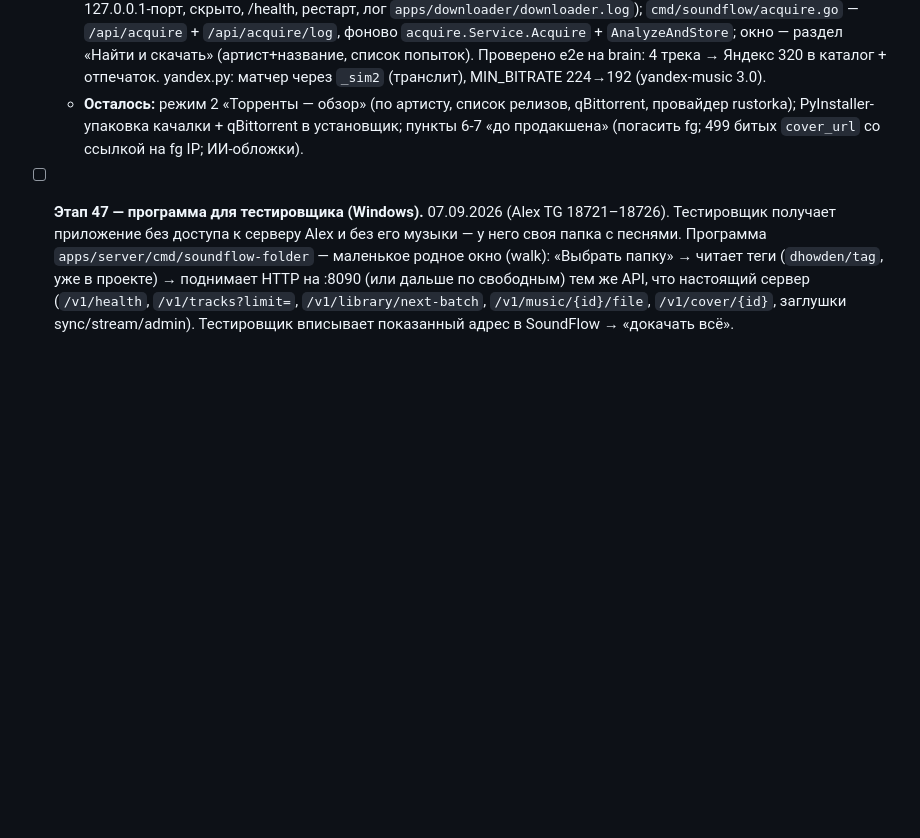
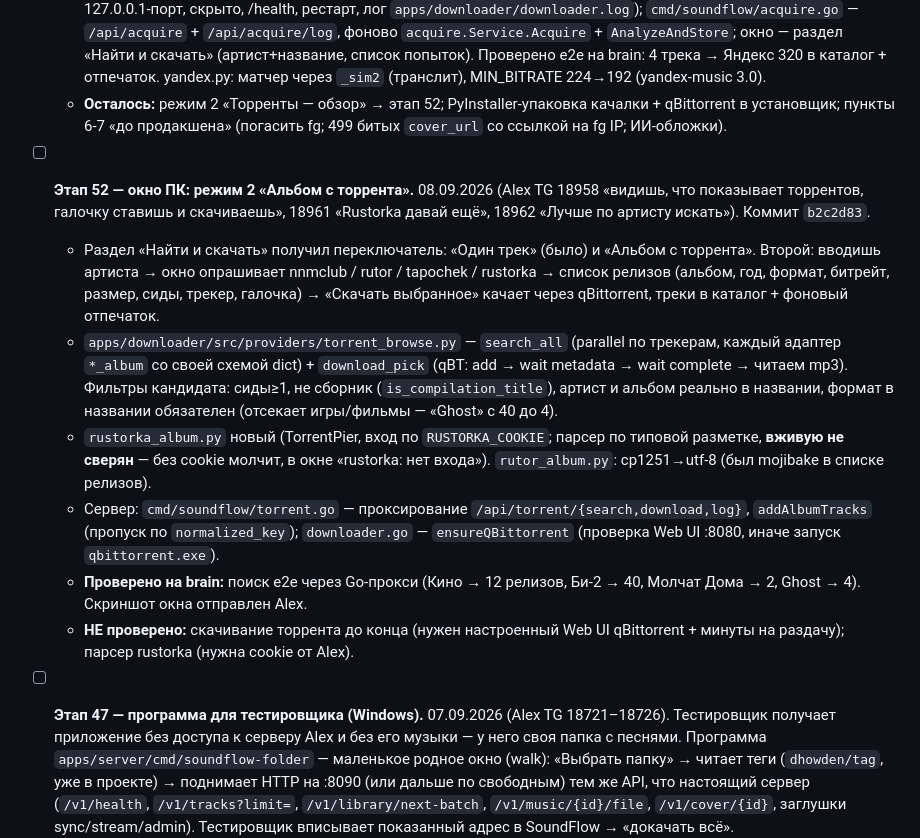
Before and after one commit to sanyamax13/soundflow-player, a Markdown page: docs/PROGRESS.md, the part around the change. Drawn GitHub-style; blank space fills up the shorter version.

```diff
--- a/docs/PROGRESS.md
+++ b/docs/PROGRESS.md
@@ -1324,10 +1324,38 @@
     список попыток). Проверено e2e на brain: 4 трека → Яндекс 320 в каталог +
     отпечаток. yandex.py: матчер через `_sim2` (транслит), MIN_BITRATE
     224→192 (yandex-music 3.0).
-  - **Осталось:** режим 2 «Торренты — обзор» (по артисту, список релизов,
-    qBittorrent, провайдер rustorka); PyInstaller-упаковка качалки +
-    qBittorrent в установщик; пункты 6-7 «до продакшена» (погасить fg;
-    499 битых `cover_url` со ссылкой на fg IP; ИИ-обложки).
+  - **Осталось:** режим 2 «Торренты — обзор» → этап 52; PyInstaller-упаковка
+    качалки + qBittorrent в установщик; пункты 6-7 «до продакшена» (погасить
+    fg; 499 битых `cover_url` со ссылкой на fg IP; ИИ-обложки).
+
+- [ ] **Этап 52 — окно ПК: режим 2 «Альбом с торрента».** 08.09.2026
+  (Alex TG 18958 «видишь, что показывает торрентов, галочку ставишь и
+  скачиваешь», 18961 «Rustorka давай ещё», 18962 «Лучше по артисту искать»).
+  Коммит `b2c2d83`.
+  - Раздел «Найти и скачать» получил переключатель: «Один трек» (было) и
+    «Альбом с торрента». Второй: вводишь артиста → окно опрашивает
+    nnmclub / rutor / tapochek / rustorka → список релизов (альбом, год,
+    формат, битрейт, размер, сиды, трекер, галочка) → «Скачать выбранное»
+    качает через qBittorrent, треки в каталог + фоновый отпечаток.
+  - `apps/downloader/src/providers/torrent_browse.py` — `search_all` (parallel
+    по трекерам, каждый адаптер `*_album` со своей схемой dict) +
+    `download_pick` (qBT: add → wait metadata → wait complete → читаем mp3).
+    Фильтры кандидата: сиды≥1, не сборник (`is_compilation_title`), артист и
+    альбом реально в названии, формат в названии обязателен (отсекает
+    игры/фильмы — «Ghost» с 40 до 4).
+  - `rustorka_album.py` новый (TorrentPier, вход по `RUSTORKA_COOKIE`;
+    парсер по типовой разметке, **вживую не сверян** — без cookie молчит,
+    в окне «rustorka: нет входа»). `rutor_album.py`: cp1251→utf-8 (был
+    mojibake в списке релизов).
+  - Сервер: `cmd/soundflow/torrent.go` — проксирование
+    `/api/torrent/{search,download,log}`, `addAlbumTracks` (пропуск по
+    `normalized_key`); `downloader.go` — `ensureQBittorrent` (проверка
+    Web UI :8080, иначе запуск `qbittorrent.exe`).
+  - **Проверено на brain:** поиск e2e через Go-прокси (Кино → 12 релизов,
+     Би-2 → 40, Молчат Дома → 2, Ghost → 4). Скриншот окна отправлен Alex.
+  - **НЕ проверено:** скачивание торрента до конца (нужен настроенный
+    Web UI qBittorrent + минуты на раздачу); парсер rustorka (нужна cookie
+    от Alex).
 
 - [ ] **Этап 47 — программа для тестировщика (Windows).** 07.09.2026
   (Alex TG 18721–18726). Тестировщик получает приложение без доступа к серверу
```
Also changed, not shown: apps/downloader/SLIM-PLAN.md (+13 -0 lines), docs/PC-PLAYER-PLAN.md (+11 -6 lines).
